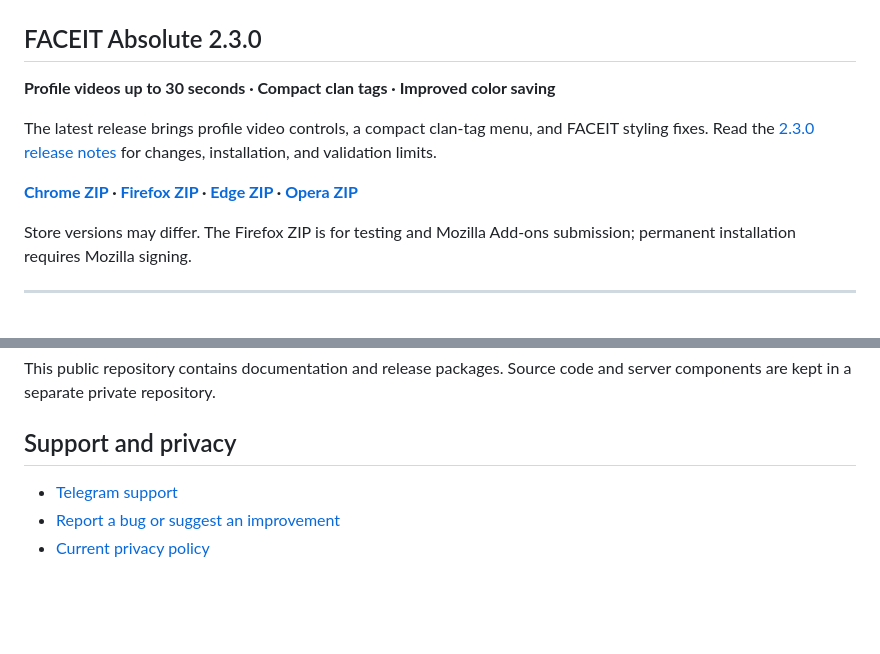
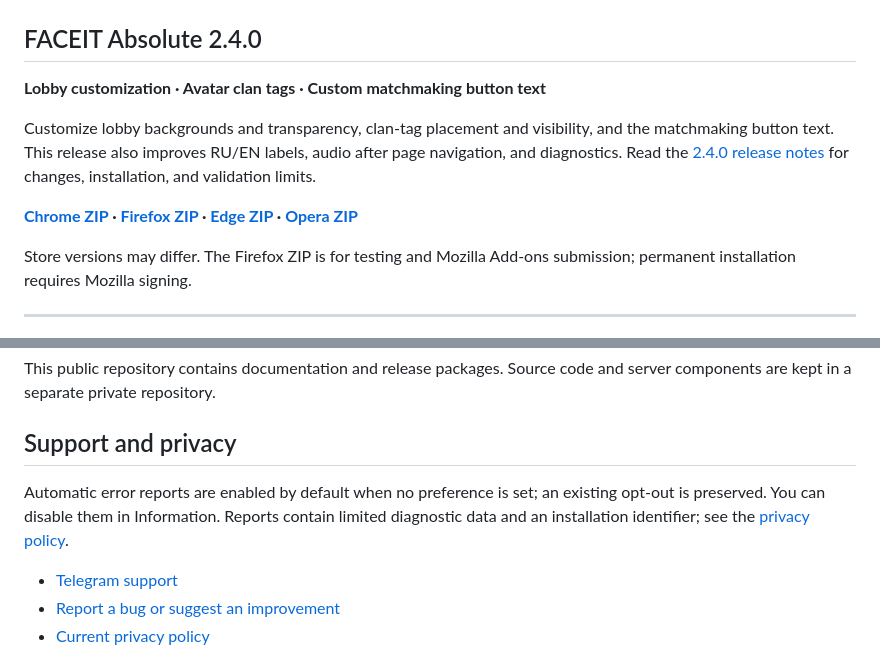
Before and after one commit to growlee/FACEIT-Absolute, a Markdown page: README.en.md, 2 parts joined by grey strips. Drawn GitHub-style; blank space fills up the shorter version.

```diff
--- a/README.en.md
+++ b/README.en.md
@@ -2,9 +2,9 @@
   <img src="assets/banner.jpg" alt="FACEIT Absolute — кастомизация профиля / profile customization" width="100%" />
 </p>
 
-## FACEIT Absolute 2.3.0
+## FACEIT Absolute 2.4.0
 
-**Profile videos up to 30 seconds · Compact clan tags · Improved color saving**
+**Lobby customization · Avatar clan tags · Custom matchmaking button text**
 
-The latest release brings profile video controls, a compact clan-tag menu, and FACEIT styling fixes. Read the [2.3.0 release notes](https://github.com/growlee/FACEIT-Absolute/releases/tag/v2.3.0) for changes, installation, and validation limits.
+Customize lobby backgrounds and transparency, clan-tag placement and visibility, and the matchmaking button text. This release also improves RU/EN labels, audio after page navigation, and diagnostics. Read the [2.4.0 release notes](https://github.com/growlee/FACEIT-Absolute/releases/tag/v2.4.0) for changes, installation, and validation limits.
 
@@ -102,6 +102,8 @@ This public repository contains documentation and release packages. Source code
 
 ## Support and privacy
 
+Automatic error reports are enabled by default when no preference is set; an existing opt-out is preserved. You can disable them in Information. Reports contain limited diagnostic data and an installation identifier; see the [privacy policy](https://faceit.eelworg.ru/privacy).
+
 - [Telegram support](https://t.me/faceitabsolutesupport_bot)
 - [Report a bug or suggest an improvement](https://github.com/growlee/FACEIT-Absolute/issues)
 - [Current privacy policy](https://faceit.eelworg.ru/privacy)
```
Also changed, not shown: other parts of README.en.md (+1 -1 lines), README.md (+8 -4 lines), releases/v2.4.0.md (added, +104 -0 lines).
